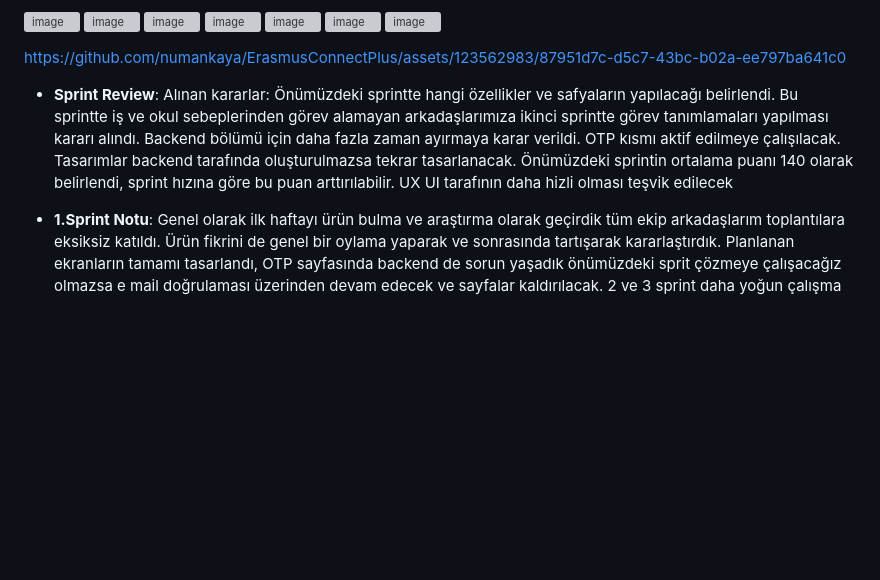
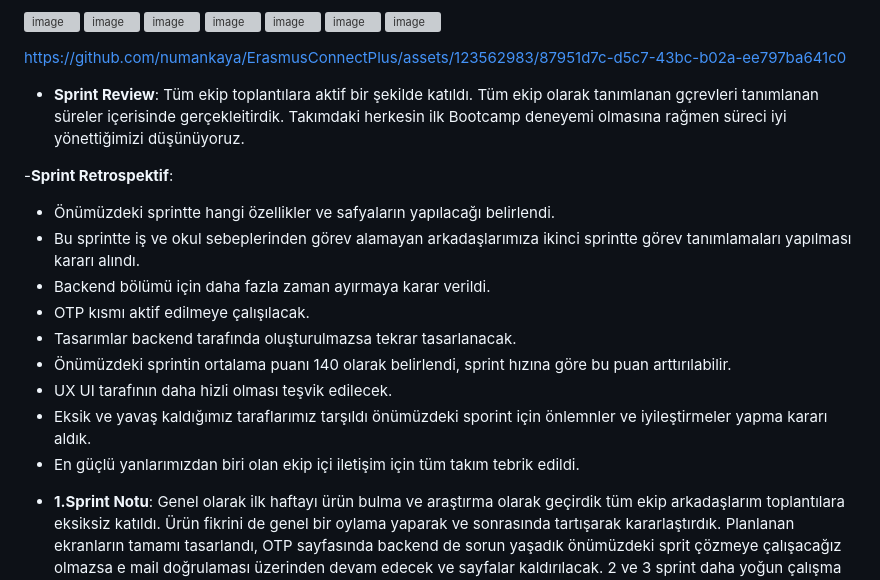
Before and after one commit to numankaya/ConnectPlus, a Markdown page: README.md, the part around the change. Rendered like a GitHub page; blank space fills up the shorter version; grey boxes are pictures that could not be loaded.

```diff
--- a/README.md
+++ b/README.md
@@ -91,13 +91,20 @@ Konaklama için öneriler kısmında sunucudan alınan bilgilerle hava durumu gi
 https://github.com/numankaya/ErasmusConnectPlus/assets/123562983/87951d7c-d5c7-43bc-b02a-ee797ba641c0
 
 - **Sprint Review**:
-Alınan kararlar: Önümüzdeki sprintte hangi özellikler ve safyaların yapılacağı belirlendi.
-Bu sprintte iş ve okul sebeplerinden görev alamayan arkadaşlarımıza ikinci sprintte görev tanımlamaları yapılması kararı alındı.
-Backend bölümü için daha fazla zaman ayırmaya karar verildi.
-OTP kısmı aktif edilmeye çalışılacak.
-Tasarımlar backend tarafında oluşturulmazsa tekrar tasarlanacak.
-Önümüzdeki sprintin ortalama puanı 140 olarak belirlendi, sprint hızına göre bu puan arttırılabilir.
-UX UI tarafının daha hizli olması teşvik edilecek
+Tüm ekip toplantılara aktif bir şekilde katıldı.
+Tüm ekip olarak tanımlanan gçrevleri tanımlanan süreler içerisinde gerçekleitirdik.
+Takımdaki herkesin ilk Bootcamp deneyemi olmasına rağmen süreci iyi yönettiğimizi düşünüyoruz.
+
+-**Sprint Retrospektif**:
+* Önümüzdeki sprintte hangi özellikler ve safyaların yapılacağı belirlendi.
+* Bu sprintte iş ve okul sebeplerinden görev alamayan arkadaşlarımıza ikinci sprintte görev tanımlamaları yapılması kararı alındı.
+* Backend bölümü için daha fazla zaman ayırmaya karar verildi.
+* OTP kısmı aktif edilmeye çalışılacak.
+* Tasarımlar backend tarafında oluşturulmazsa tekrar tasarlanacak.
+* Önümüzdeki sprintin ortalama puanı 140 olarak belirlendi, sprint hızına göre bu puan arttırılabilir.
+* UX UI tarafının daha hizli olması teşvik edilecek.
+* Eksik ve yavaş kaldığımız taraflarımız tarşıldı önümüzdeki sporint için önlemnler ve iyileştirmeler yapma kararı aldık.
+* En güçlü yanlarımızdan biri olan ekip içi iletişim için tüm takım tebrik edildi.
 
 - **1.Sprint Notu**:
 Genel olarak ilk haftayı ürün bulma ve araştırma olarak geçirdik tüm ekip arkadaşlarım toplantılara eksiksiz katıldı.
```
